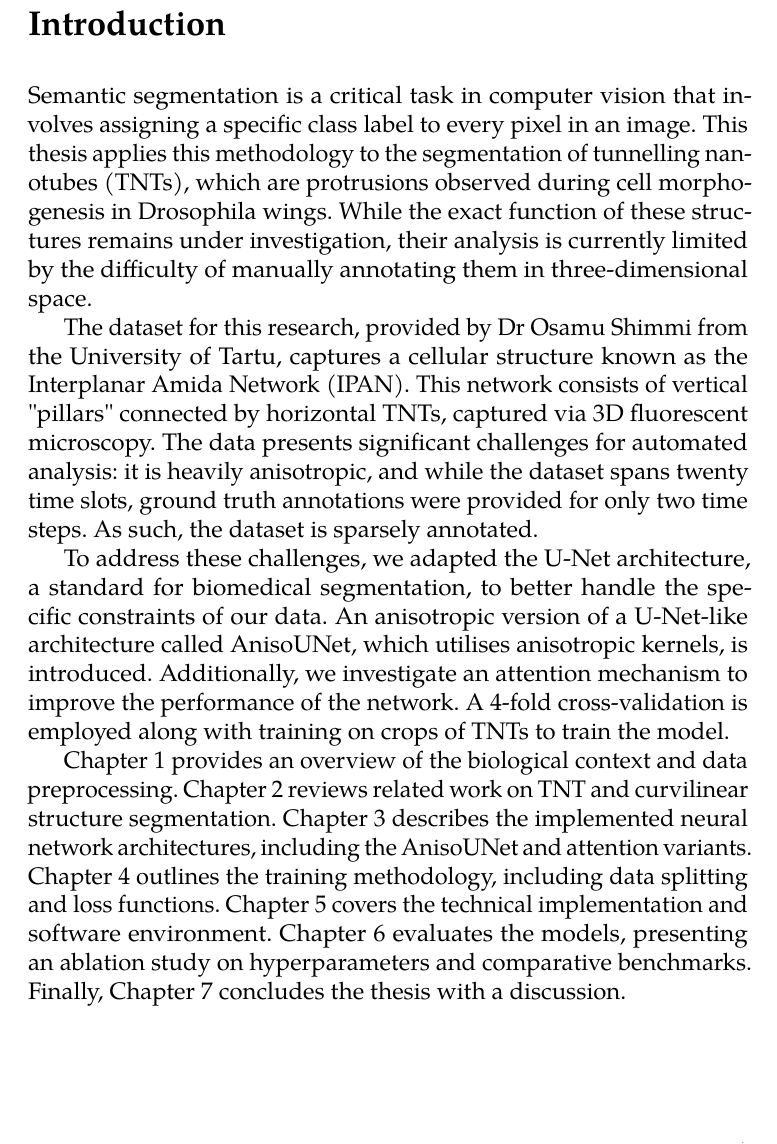
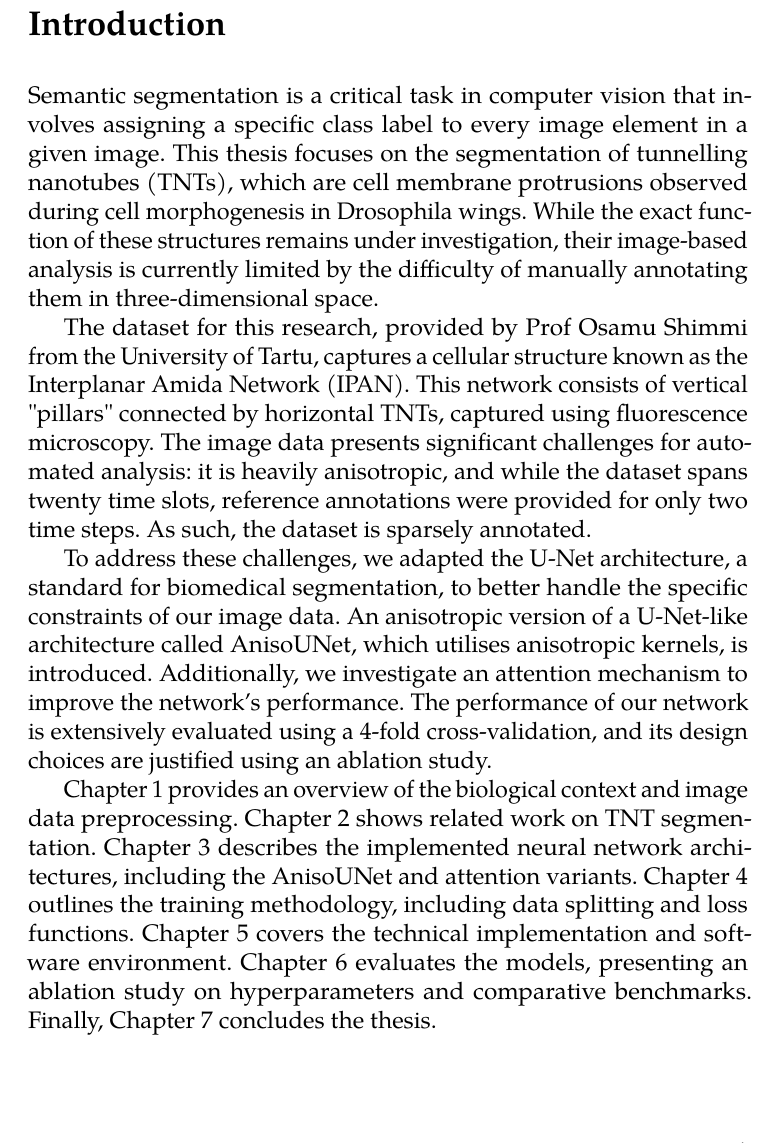
Before and after one commit to BrPetrus/master-thesis, a LaTeX thesis (main.tex): part of page 13 of 67, cut so that both start at the same text. Compiled offline with pdfLaTeX.

Commit message:
rework of introduction

```diff
--- a/main.tex
+++ b/main.tex
@@ -134,13 +134,13 @@
 \markright{\textsc{Introduction}}
 \addcontentsline{toc}{chapter}{Introduction}
 
-Semantic segmentation is a critical task in computer vision that involves assigning a specific class label to every pixel in an image. This thesis applies this methodology to the segmentation of tunnelling nanotubes (TNTs), which are protrusions observed during cell morphogenesis in Drosophila wings. While the exact function of these structures remains under investigation, their analysis is currently limited by the difficulty of manually annotating them in three-dimensional space.
+Semantic segmentation is a critical task in computer vision that involves assigning a specific class label to every image element in a given image. This thesis focuses on the segmentation of tunnelling nanotubes (TNTs), which are cell membrane protrusions observed during cell morphogenesis in Drosophila wings. While the exact function of these structures remains under investigation, their image-based analysis is currently limited by the difficulty of manually annotating them in three-dimensional space.
 
-The dataset for this research, provided by Dr Osamu Shimmi from the University of Tartu, captures a cellular structure known as the Interplanar Amida Network (IPAN). This network consists of vertical "pillars" connected by horizontal TNTs, captured via 3D fluorescent microscopy. The data presents significant challenges for automated analysis: it is heavily anisotropic, and while the dataset spans twenty time slots, ground truth annotations were provided for only two time steps. As such, the dataset is sparsely annotated.
+The dataset for this research, provided by Prof Osamu Shimmi from the University of Tartu, captures a cellular structure known as the Interplanar Amida Network (IPAN). This network consists of vertical "pillars" connected by horizontal TNTs, captured using fluorescence microscopy. The image data presents significant challenges for automated analysis: it is heavily anisotropic, and while the dataset spans twenty time slots, reference annotations were provided for only two time steps. As such, the dataset is sparsely annotated.
 
-To address these challenges, we adapted the U-Net architecture, a standard for biomedical segmentation, to better handle the specific constraints of our data. An anisotropic version of a U-Net-like architecture called AnisoUNet, which utilises anisotropic kernels, is introduced. Additionally, we investigate an attention mechanism to improve the performance of the network. A 4-fold cross-validation is employed along with training on crops of TNTs to train the model.
+To address these challenges, we adapted the U-Net architecture, a standard for biomedical segmentation, to better handle the specific constraints of our image data. An anisotropic version of a U-Net-like architecture called AnisoUNet, which utilises anisotropic kernels, is introduced. Additionally, we investigate an attention mechanism to improve the network's performance. The performance of our network is extensively evaluated using a 4-fold cross-validation, and its design choices are justified using an ablation study.
 
-Chapter 1 provides an overview of the biological context and data preprocessing. Chapter 2 reviews related work on TNT and curvilinear structure segmentation. Chapter 3 describes the implemented neural network architectures, including the AnisoUNet and attention variants. Chapter 4 outlines the training methodology, including data splitting and loss functions. Chapter 5 covers the technical implementation and software environment. Chapter 6 evaluates the models, presenting an ablation study on hyperparameters and comparative benchmarks. Finally, Chapter 7 concludes the thesis with a discussion.
+Chapter 1 provides an overview of the biological context and image data preprocessing. Chapter 2 shows related work on TNT segmentation. Chapter 3 describes the implemented neural network architectures, including the AnisoUNet and attention variants. Chapter 4 outlines the training methodology, including data splitting and loss functions. Chapter 5 covers the technical implementation and software environment. Chapter 6 evaluates the models, presenting an ablation study on hyperparameters and comparative benchmarks. Finally, Chapter 7 concludes the thesis.
 
 
 \chapter{Data}
```
